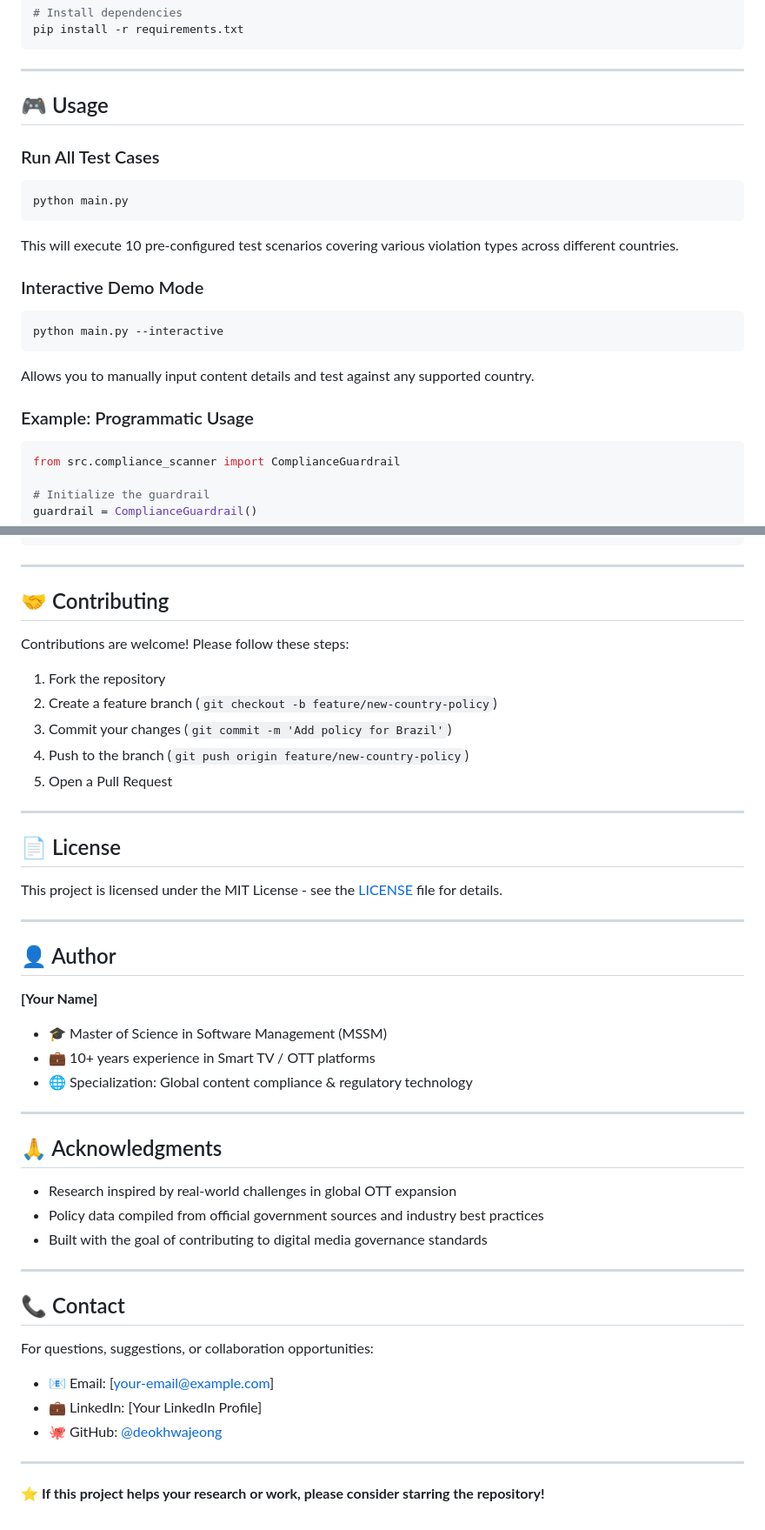
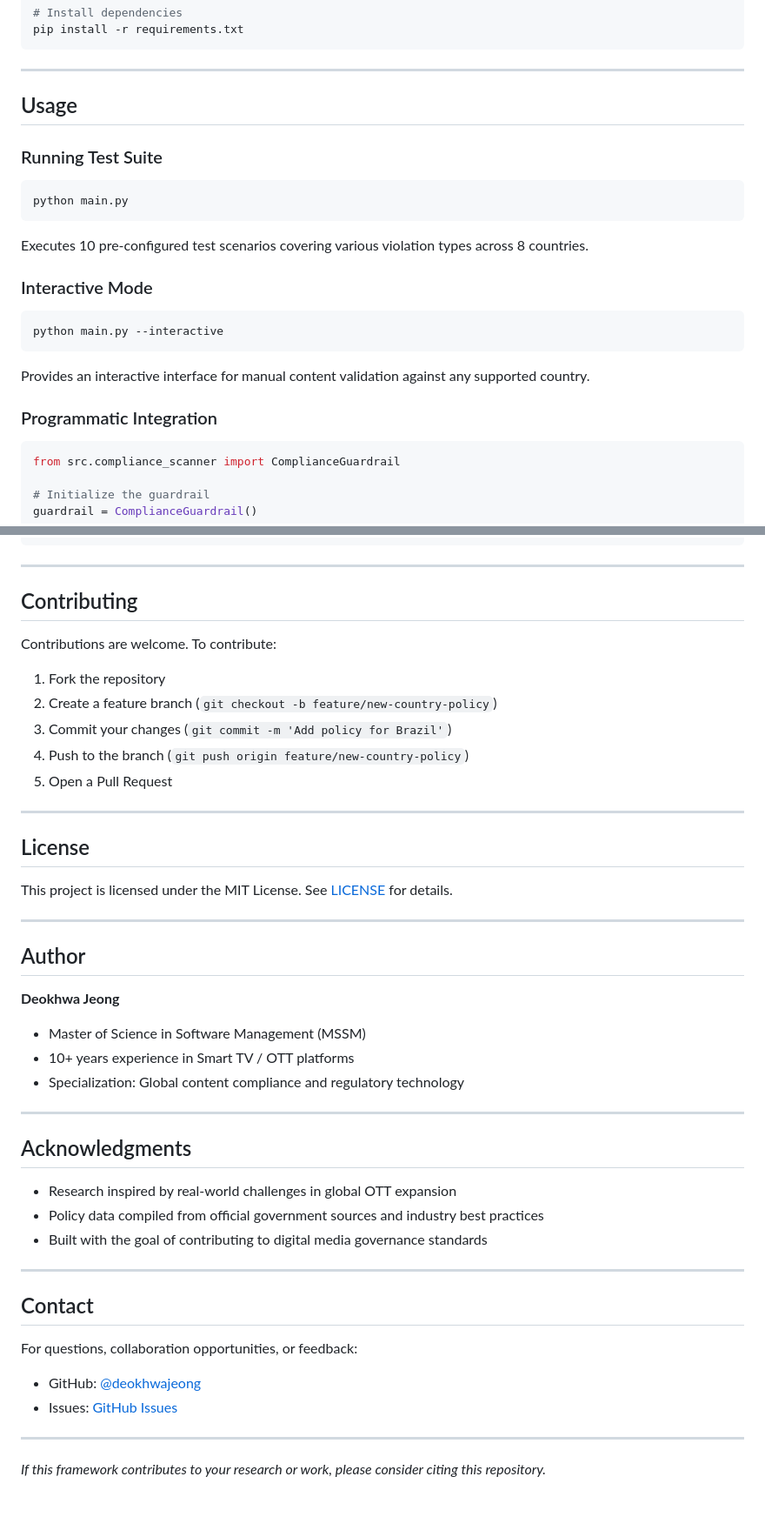
Before and after one commit to deokhwajeong/Glocal-Policy-Guardrail, a Markdown page: README.md, 2 parts joined by grey strips. Shown at 87% size. GitHub-like rendering.

````diff
--- a/README.md
+++ b/README.md
@@ -114,25 +122,25 @@ pip install -r requirements.txt
 
 ---
 
-## 🎮 Usage
+## Usage
 
-### Run All Test Cases
+### Running Test Suite
 
 ```bash
 python main.py
 ```
 
-This will execute 10 pre-configured test scenarios covering various violation types across different countries.
+Executes 10 pre-configured test scenarios covering various violation types across 8 countries.
 
-### Interactive Demo Mode
+### Interactive Mode
 
 ```bash
 python main.py --interactive
 ```
 
-Allows you to manually input content details and test against any supported country.
+Provides an interactive interface for manual content validation against any supported country.
 
-### Example: Programmatic Usage
+### Programmatic Integration
 
 ```python
 from src.compliance_scanner import ComplianceGuardrail
@@ -276,9 +293,9 @@ Country_Name:
 
 ---
 
-## 🤝 Contributing
+## Contributing
 
-Contributions are welcome! Please follow these steps:
+Contributions are welcome. To contribute:
 
 1. Fork the repository
 2. Create a feature branch (`git checkout -b feature/new-country-policy`)
@@ -288,22 +305,22 @@ Contributions are welcome! Please follow these steps:
 
 ---
 
-## 📄 License
+## License
 
-This project is licensed under the MIT License - see the [LICENSE](LICENSE) file for details.
+This project is licensed under the MIT License. See [LICENSE](LICENSE) for details.
 
 ---
 
-## 👤 Author
+## Author
 
-**[Your Name]**
-- 🎓 Master of Science in Software Management (MSSM)
-- 💼 10+ years experience in Smart TV / OTT platforms
-- 🌐 Specialization: Global content compliance & regulatory technology
+**Deokhwa Jeong**
+- Master of Science in Software Management (MSSM)
+- 10+ years experience in Smart TV / OTT platforms
+- Specialization: Global content compliance and regulatory technology
 
 ---
 
-## 🙏 Acknowledgments
+## Acknowledgments
 
 - Research inspired by real-world challenges in global OTT expansion
 - Policy data compiled from official government sources and industry best practices
@@ -311,13 +328,12 @@ This project is licensed under the MIT License - see the [LICENSE](LICENSE) file
 
 ---
 
-## 📞 Contact
+## Contact
 
-For questions, suggestions, or collaboration opportunities:
-- 📧 Email: [your-email@example.com]
-- 💼 LinkedIn: [Your LinkedIn Profile]
-- 🐙 GitHub: [@deokhwajeong](https://github.com/deokhwajeong)
+For questions, collaboration opportunities, or feedback:
+- GitHub: [@deokhwajeong](https://github.com/deokhwajeong)
+- Issues: [GitHub Issues](https://github.com/deokhwajeong/Glocal-Policy-Guardrail/issues)
 
 ---
 
-**⭐ If this project helps your research or work, please consider starring the repository!**
+*If this framework contributes to your research or work, please consider citing this repository.*
````
Also changed, not shown: other parts of README.md (+79 -62 lines).
